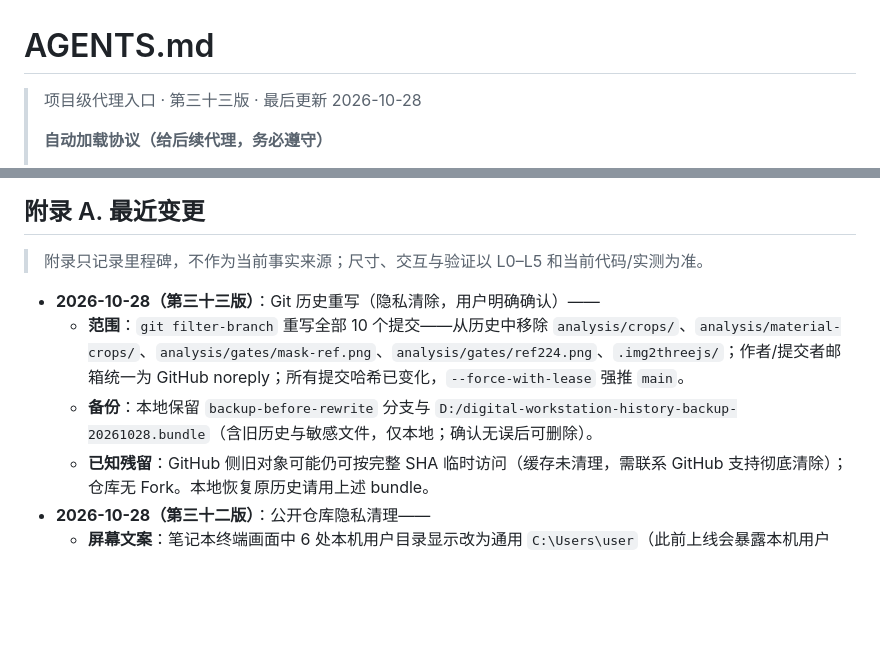
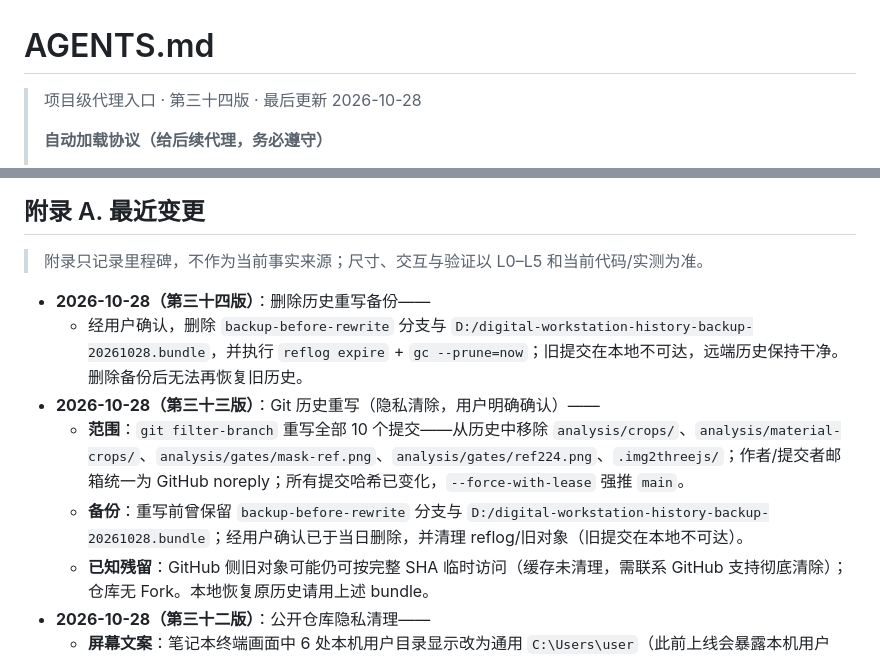
Before and after one commit to Osinglehh/digital-workstation, a Markdown page: AGENTS.md, 2 parts joined by grey strips. GitHub-like rendering; blank space fills up the shorter version.

Commit message:
文档：记录备份删除与旧对象清理

```diff
--- a/AGENTS.md
+++ b/AGENTS.md
@@ -1,6 +1,6 @@
 # AGENTS.md
 
-> 项目级代理入口 · 第三十三版 · 最后更新 2026-10-28
+> 项目级代理入口 · 第三十四版 · 最后更新 2026-10-28
 >
 > **自动加载协议（给后续代理，务必遵守）**
 > 1. **任何任务先读 L0 + L1**（30 秒速览 + 硬规则，约 80 行），不要一次性读完整个文档。
@@ -708,9 +708,11 @@ node tools/capture_orbit.mjs label az el dist tx ty tz
 
 > 附录只记录里程碑，不作为当前事实来源；尺寸、交互与验证以 L0–L5 和当前代码/实测为准。
 
+- **2026-10-28（第三十四版）**：删除历史重写备份——
+  - 经用户确认，删除 `backup-before-rewrite` 分支与 `D:/digital-workstation-history-backup-20261028.bundle`，并执行 `reflog expire` + `gc --prune=now`；旧提交在本地不可达，远端历史保持干净。删除备份后无法再恢复旧历史。
 - **2026-10-28（第三十三版）**：Git 历史重写（隐私清除，用户明确确认）——
   - **范围**：`git filter-branch` 重写全部 10 个提交——从历史中移除 `analysis/crops/`、`analysis/material-crops/`、`analysis/gates/mask-ref.png`、`analysis/gates/ref224.png`、`.img2threejs/`；作者/提交者邮箱统一为 GitHub noreply；所有提交哈希已变化，`--force-with-lease` 强推 `main`。
-  - **备份**：本地保留 `backup-before-rewrite` 分支与 `D:/digital-workstation-history-backup-20261028.bundle`（含旧历史与敏感文件，仅本地；确认无误后可删除）。
+  - **备份**：重写前曾保留 `backup-before-rewrite` 分支与 `D:/digital-workstation-history-backup-20261028.bundle`；经用户确认已于当日删除，并清理 reflog/旧对象（旧提交在本地不可达）。
   - **已知残留**：GitHub 侧旧对象可能仍可按完整 SHA 临时访问（缓存未清理，需联系 GitHub 支持彻底清除）；仓库无 Fork。本地恢复原历史请用上述 bundle。
 - **2026-10-28（第三十二版）**：公开仓库隐私清理——
   - **屏幕文案**：笔记本终端画面中 6 处本机用户目录显示改为通用 `C:\Users\user`（此前上线会暴露本机用户名）。
```
